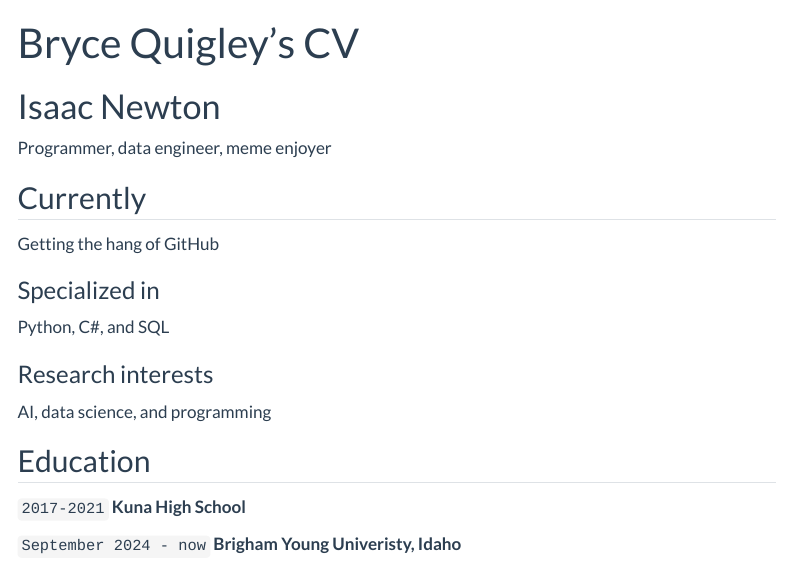
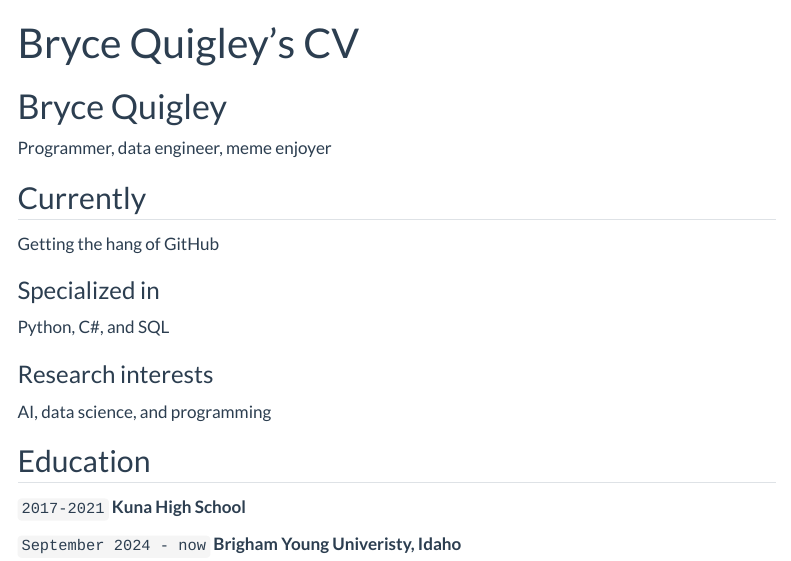
Before and after one commit to rbrycequigley/ds-repository, a Quarto document (resume.qmd): the page in a window 1100 px wide, from its top. Rendered offline with R 4.5, knitr and Pandoc in place of Quarto, with nearby package versions; menus at the side of the page are left out.

Commit message:
updating resume info

```diff
--- a/resume.qmd
+++ b/resume.qmd
@@ -2,7 +2,7 @@
 layout: cv
 title: Bryce Quigley's CV
 ---
-# Isaac Newton
+# Bryce Quigley
 Programmer, data engineer, meme enjoyer
 
 
```
Also changed, not shown: docs/search.json, 13 other files.
